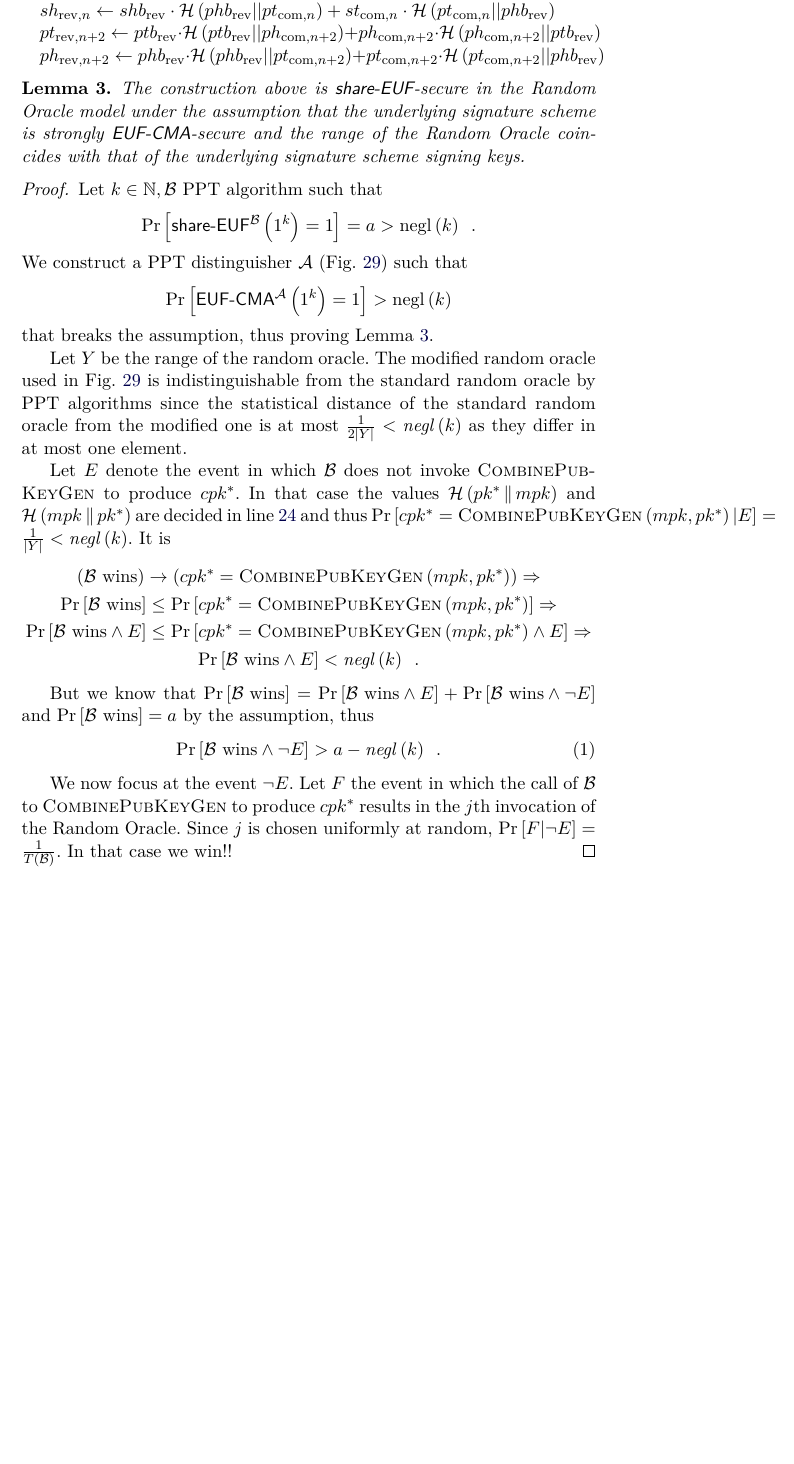
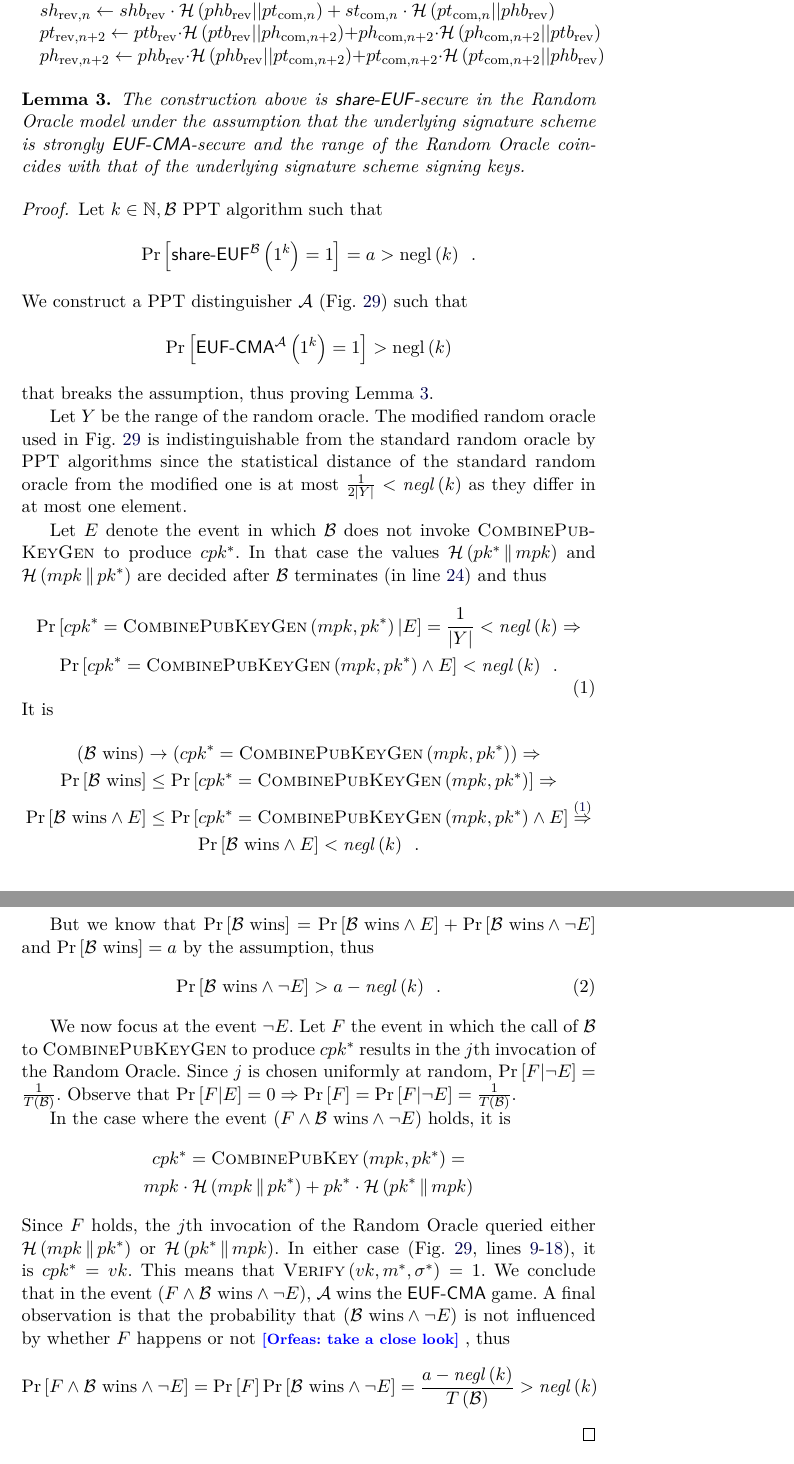
Before and after one commit to OrfeasLitos/PaymentChannels, a LaTeX paper (src/paymentChannels.tex, which reads src/combinedSign.tex): part of page 39 of 43 before the commit and two parts of pages 39 and 41 of 43 after it, the two joined at a grey line, cut so that both start at the same text, the shorter picture padded with empty space. Compiled offline with pdfLaTeX.

Commit message:
Prove share-EUF security

```diff
--- a/src/combinedSign.tex
+++ b/src/combinedSign.tex
@@ -256,10 +258,18 @@
       Let $E$ denote the event in which $\mathcal{B}$ does not invoke
       \textsc{CombinePubKeyGen} to produce $cpk^*$. In that case the values
       $\mathcal{H}\left(pk^* \concat mpk\right)$ and $\mathcal{H}\left(mpk
-      \concat pk^*\right)$ are decided in
-      line~\ref{proof:comb:share:distinguisher:won} and thus $\Pr\left[cpk^* =
-      \textsc{CombinePubKeyGen}\left(mpk, pk^*\right) | E\right] = \frac{1}{|Y|}
-      < \mathit{negl}\left(k\right)$. It is
+      \concat pk^*\right)$ are decided after $\mathcal{B}$ terminates (in
+      line~\ref{proof:comb:share:distinguisher:won}) and thus
+      \begin{equation}
+        \begin{gathered}
+          \Pr\left[cpk^* = \textsc{CombinePubKeyGen}\left(mpk, pk^*\right) |
+          E\right] = \frac{1}{|Y|} < \mathit{negl}\left(k\right) \Rightarrow \\
+          \Pr\left[cpk^* = \textsc{CombinePubKeyGen}\left(mpk, pk^*\right)
+          \wedge E\right] < \mathit{negl}\left(k\right) \enspace.
+        \end{gathered}
+        \label{proof:comb:share:nocomb}
+      \end{equation}
+      It is
       \begin{gather*}
         \left(\mathcal{B} \text{ wins}\right) \rightarrow \left(cpk^* =
         \textsc{CombinePubKeyGen}\left(mpk, pk^*\right)\right) \Rightarrow \\
@@ -267,7 +277,7 @@
         \textsc{CombinePubKeyGen}\left(mpk, pk^*\right)\right] \Rightarrow \\
         \Pr\left[\mathcal{B} \text{ wins} \wedge E\right] \leq \Pr\left[cpk^* =
         \textsc{CombinePubKeyGen}\left(mpk, pk^*\right) \wedge E\right]
-        \Rightarrow \\
+        \overset{\left(\ref{proof:comb:share:nocomb}\right)}{\Rightarrow} \\
         \Pr\left[\mathcal{B} \text{ wins} \wedge E\right] <
         \mathit{negl}\left(k\right) \enspace.
       \end{gather*}
@@ -286,7 +296,34 @@
       $\mathcal{B}$ to \textsc{CombinePubKeyGen} to produce $cpk^*$ results in
       the $j$th invocation of the Random Oracle. Since $j$ is chosen uniformly
       at random, $\Pr\left[F | \neg E\right] =
-      \frac{1}{T\left(\mathcal{B}\right)}$. In that case we win!! % TODO
+      \frac{1}{T\left(\mathcal{B}\right)}$. Observe that $\Pr\left[F | E\right]
+      = 0 \Rightarrow \Pr\left[F\right] = \Pr\left[F | \neg E\right] =
+      \frac{1}{T\left(\mathcal{B}\right)}$.
+
+      In the case where the event $\left(F \wedge \mathcal{B} \text{ wins}
+      \wedge \neg E\right)$ holds, it is
+      \begin{gather*}
+        cpk^* = \textsc{CombinePubKey}\left(mpk, pk^*\right) = \\
+        mpk \cdot \mathcal{H}\left(mpk \concat pk^*\right) + pk^* \cdot
+        \mathcal{H}\left(pk^* \concat mpk\right)
+      \end{gather*}
+      Since $F$ holds, the $j$th invocation of the Random Oracle queried either
+      $\mathcal{H}\left(mpk \concat pk^*\right)$ or $\mathcal{H}\left(pk^*
+      \concat mpk\right)$. In either case
+      (Fig.~\ref{proof:comb:share:distinguisher},
+      lines~\ref{proof:comb:share:ro:start}-\ref{proof:comb:share:ro:end}),
+      it is $cpk^* = vk$. This means that $\textsc{Verify}\left(vk, m^*,
+      \sigma^*\right) = 1$. We conclude that in the event $\left(F \wedge
+      \mathcal{B} \text{ wins} \wedge \neg E\right)$, \adversary{} wins the
+      \textsf{EUF-CMA} game. A final observation is that the probability that
+      $\left(\mathcal{B} \text{ wins} \wedge \neg E\right)$ is not influenced by
+      whether $F$ happens or not\orfeas{take a close look}, thus
+      \begin{equation*}
+        \Pr\left[F \wedge \mathcal{B} \text{ wins} \wedge \neg E\right] =
+        \Pr\left[F\right] \Pr\left[\mathcal{B} \text{ wins} \wedge \neg E\right]
+        = \frac{a - \mathit{negl}\left(k\right)}{T\left(\mathcal{B}\right)} >
+        \mathit{negl}\left(k\right)
+      \end{equation*}
     \end{proof}
 
     \begin{lemma}
```
Also changed, not shown: src/combinedSign.tex (10 more changed lines).
